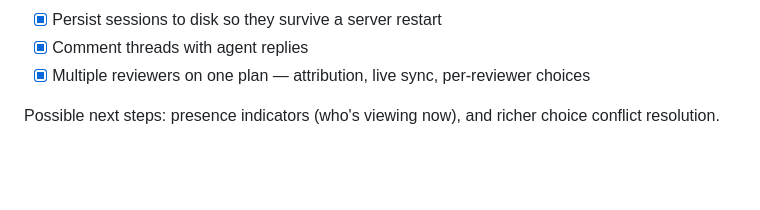
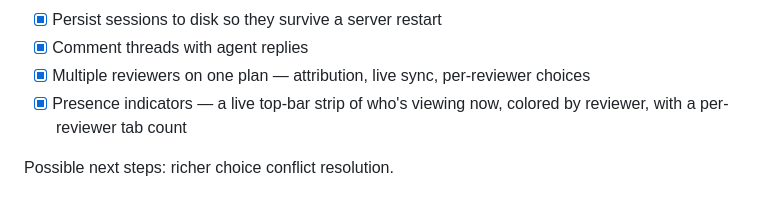
Before and after one commit to MDrakos/plan-review-editor, a Markdown page: README.md, the part around the change. Rendered like a GitHub page; blank space fills up the shorter version.

Commit message:
docs: plan + roadmap for presence indicators (issue 007)

```diff
--- a/README.md
+++ b/README.md
@@ -199,6 +199,6 @@ dismissible "what changed since your last review" highlight on each new round.
 - [x] Persist sessions to disk so they survive a server restart
 - [x] Comment threads with agent replies
 - [x] Multiple reviewers on one plan — attribution, live sync, per-reviewer choices
+- [x] Presence indicators — a live top-bar strip of who's viewing now, colored by reviewer, with a per-reviewer tab count
 
-Possible next steps: presence indicators (who's viewing now), and richer choice
-conflict resolution.
+Possible next steps: richer choice conflict resolution.
```
Also changed, not shown: docs/plans/2026-07-08-007-presence-indicators.md (added, +256 -0 lines).
